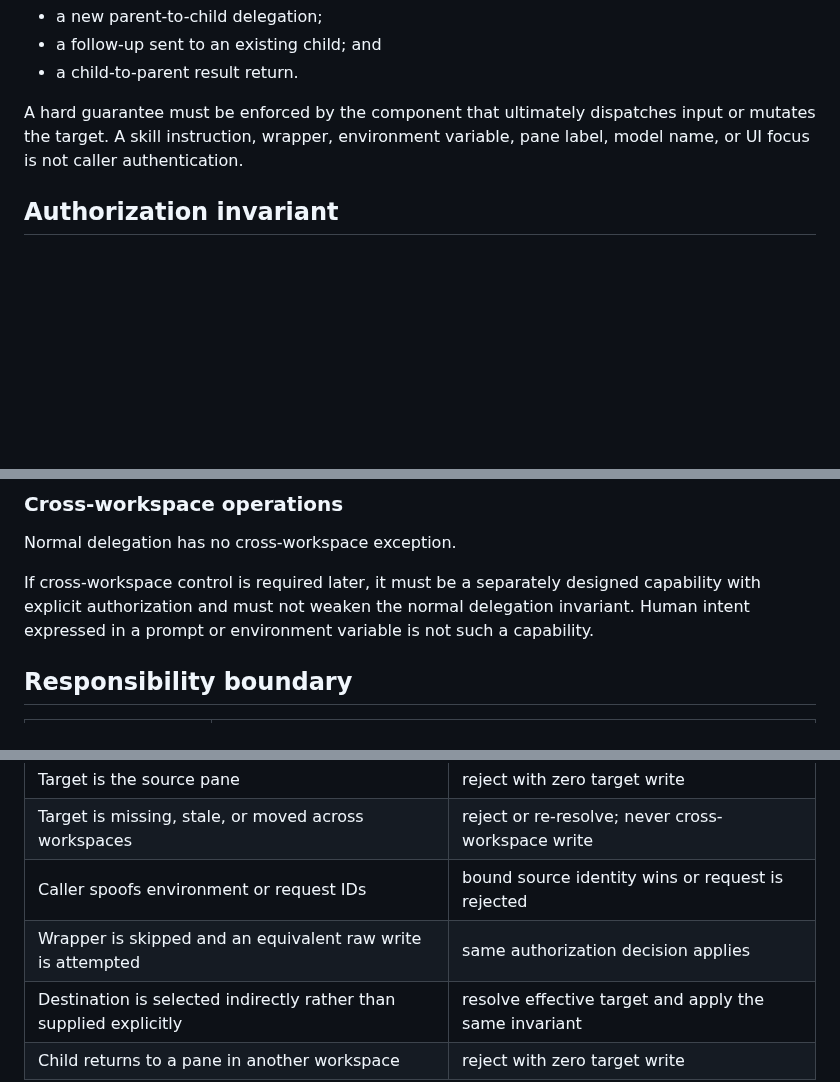
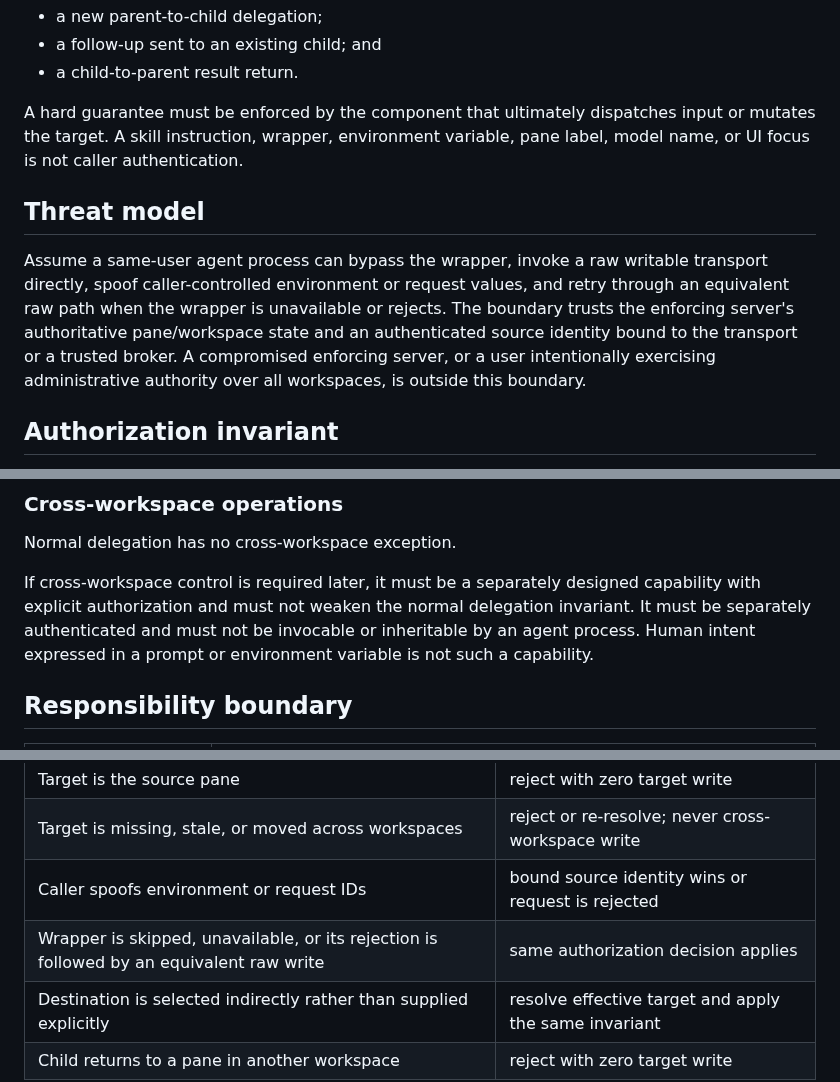
Before and after one commit to u7chan/agent-harness, a Markdown page: herdr/references/technical-delegation-boundary.md, 3 parts joined by grey strips. GitHub-like rendering; blank space fills up the shorter version.

Commit message:
docs(herdr): clarify delegation boundary threat model

```diff
--- a/herdr/references/technical-delegation-boundary.md
+++ b/herdr/references/technical-delegation-boundary.md
@@ -21,6 +21,16 @@ This applies to:
 A hard guarantee must be enforced by the component that ultimately dispatches
 input or mutates the target. A skill instruction, wrapper, environment
 variable, pane label, model name, or UI focus is not caller authentication.
+
+## Threat model
+
+Assume a same-user agent process can bypass the wrapper, invoke a raw writable
+transport directly, spoof caller-controlled environment or request values, and
+retry through an equivalent raw path when the wrapper is unavailable or
+rejects. The boundary trusts the enforcing server's authoritative pane/workspace
+state and an authenticated source identity bound to the transport or a trusted
+broker. A compromised enforcing server, or a user intentionally exercising
+administrative authority over all workspaces, is outside this boundary.
 
 ## Authorization invariant
 
@@ -99,8 +109,9 @@ Normal delegation has no cross-workspace exception.
 
 If cross-workspace control is required later, it must be a separately designed
 capability with explicit authorization and must not weaken the normal
-delegation invariant. Human intent expressed in a prompt or environment
-variable is not such a capability.
+delegation invariant. It must be separately authenticated and must not be
+invocable or inheritable by an agent process. Human intent expressed in a
+prompt or environment variable is not such a capability.
 
 ## Responsibility boundary
 
@@ -155,7 +166,7 @@ in another workspace never authorizes writing to it.
 | Target is the source pane | reject with zero target write |
 | Target is missing, stale, or moved across workspaces | reject or re-resolve; never cross-workspace write |
 | Caller spoofs environment or request IDs | bound source identity wins or request is rejected |
-| Wrapper is skipped and an equivalent raw write is attempted | same authorization decision applies |
+| Wrapper is skipped, unavailable, or its rejection is followed by an equivalent raw write | same authorization decision applies |
 | Destination is selected indirectly rather than supplied explicitly | resolve effective target and apply the same invariant |
 | Child returns to a pane in another workspace | reject with zero target write |
 
```
